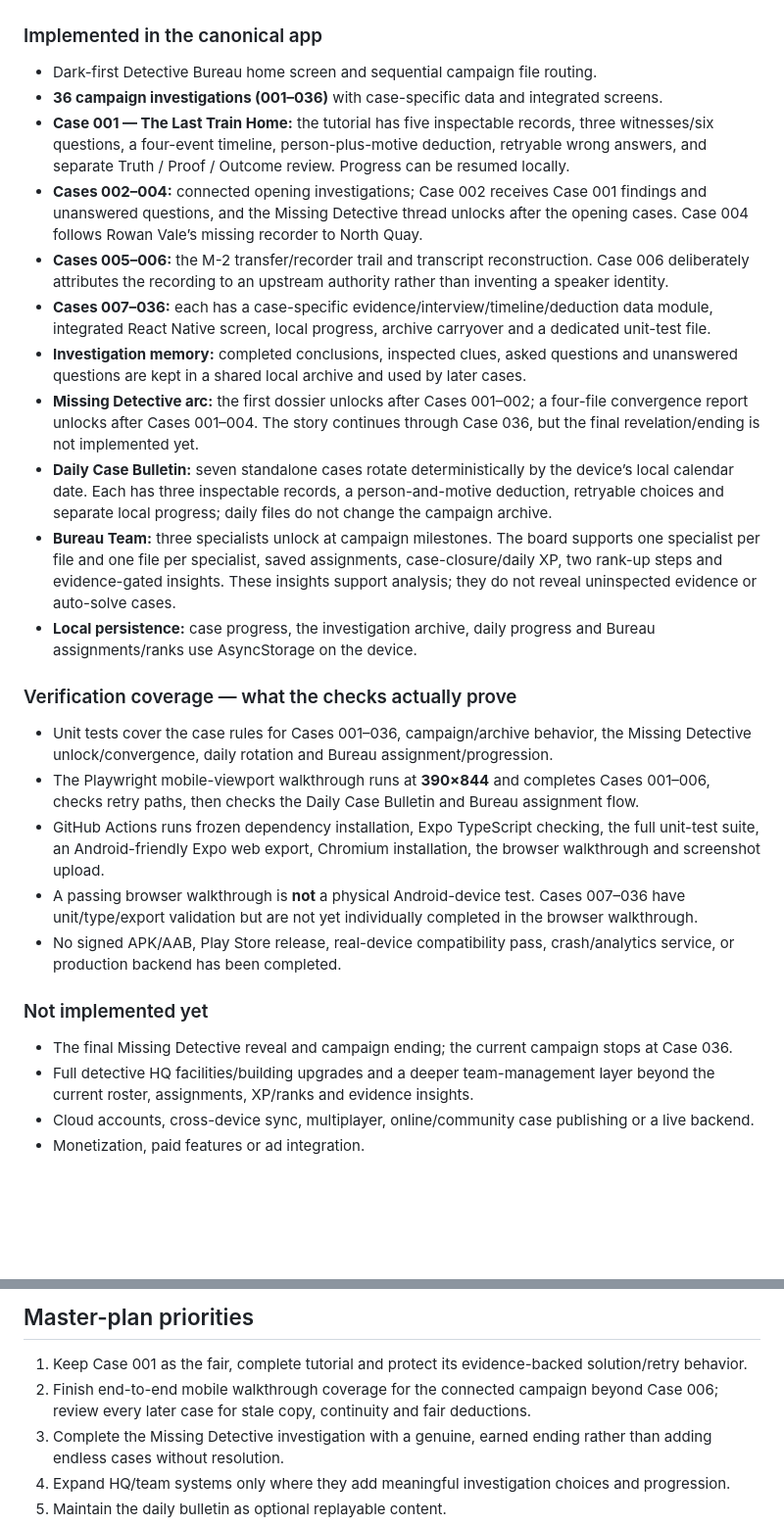
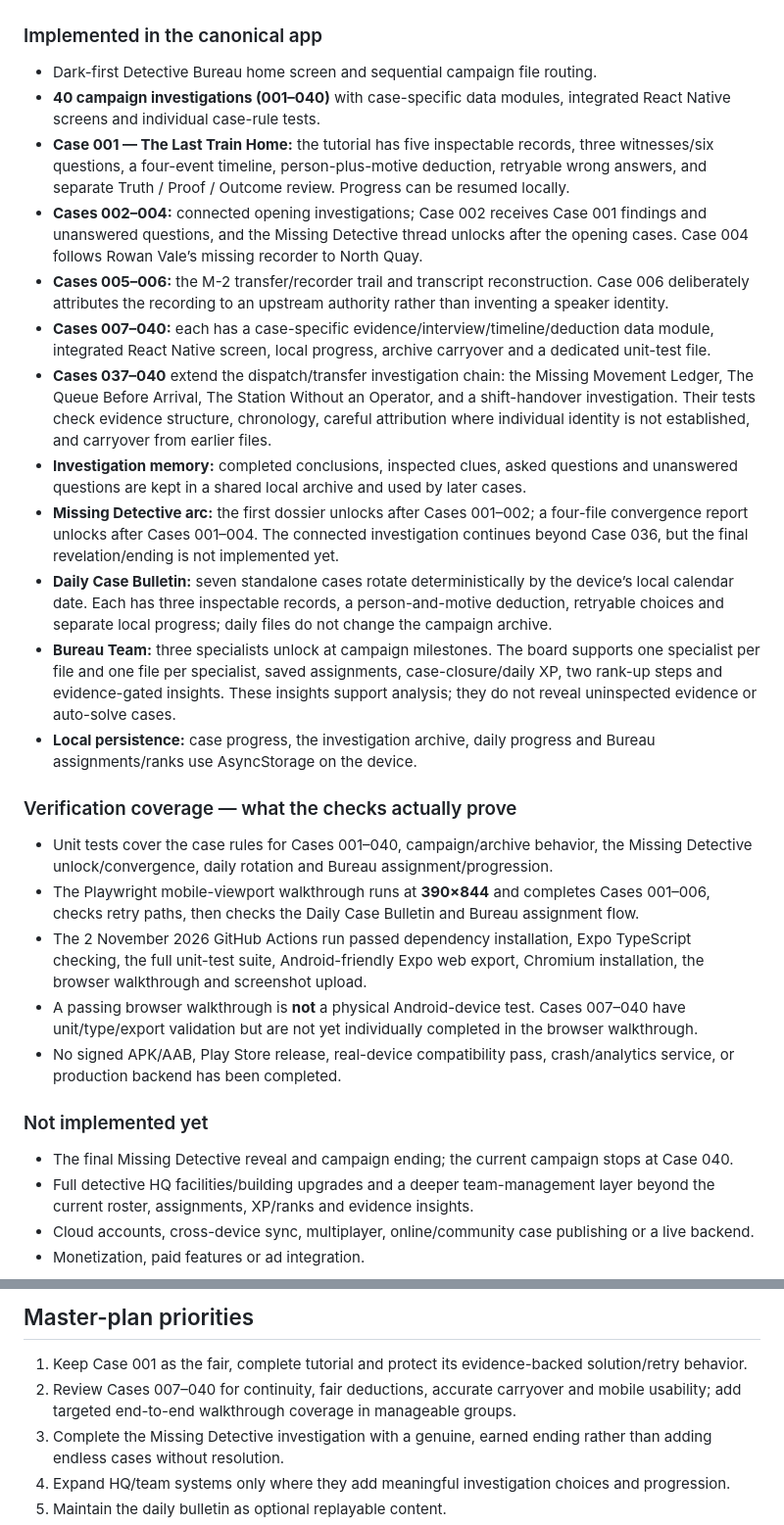
Before and after one commit to appmaking30-cpu/CaseZero, a Markdown page: README.md, 2 parts joined by grey strips. Shown at 98% size. GitHub-like rendering; blank space fills up the shorter version.

Commit message:
Correct CaseZero campaign audit through Case 040

```diff
--- a/README.md
+++ b/README.md
@@ -30,28 +30,29 @@ The app uses Expo Router, React Native, TypeScript and AsyncStorage for on-devic
 ### Implemented in the canonical app
 
 - Dark-first Detective Bureau home screen and sequential campaign file routing.
-- **36 campaign investigations (001–036)** with case-specific data and integrated screens.
+- **40 campaign investigations (001–040)** with case-specific data modules, integrated React Native screens and individual case-rule tests.
 - **Case 001 — The Last Train Home:** the tutorial has five inspectable records, three witnesses/six questions, a four-event timeline, person-plus-motive deduction, retryable wrong answers, and separate Truth / Proof / Outcome review. Progress can be resumed locally.
 - **Cases 002–004:** connected opening investigations; Case 002 receives Case 001 findings and unanswered questions, and the Missing Detective thread unlocks after the opening cases. Case 004 follows Rowan Vale’s missing recorder to North Quay.
 - **Cases 005–006:** the M-2 transfer/recorder trail and transcript reconstruction. Case 006 deliberately attributes the recording to an upstream authority rather than inventing a speaker identity.
-- **Cases 007–036:** each has a case-specific evidence/interview/timeline/deduction data module, integrated React Native screen, local progress, archive carryover and a dedicated unit-test file.
+- **Cases 007–040:** each has a case-specific evidence/interview/timeline/deduction data module, integrated React Native screen, local progress, archive carryover and a dedicated unit-test file.
+- **Cases 037–040** extend the dispatch/transfer investigation chain: the Missing Movement Ledger, The Queue Before Arrival, The Station Without an Operator, and a shift-handover investigation. Their tests check evidence structure, chronology, careful attribution where individual identity is not established, and carryover from earlier files.
 - **Investigation memory:** completed conclusions, inspected clues, asked questions and unanswered questions are kept in a shared local archive and used by later cases.
-- **Missing Detective arc:** the first dossier unlocks after Cases 001–002; a four-file convergence report unlocks after Cases 001–004. The story continues through Case 036, but the final revelation/ending is not implemented yet.
+- **Missing Detective arc:** the first dossier unlocks after Cases 001–002; a four-file convergence report unlocks after Cases 001–004. The connected investigation continues beyond Case 036, but the final revelation/ending is not implemented yet.
 - **Daily Case Bulletin:** seven standalone cases rotate deterministically by the device’s local calendar date. Each has three inspectable records, a person-and-motive deduction, retryable choices and separate local progress; daily files do not change the campaign archive.
 - **Bureau Team:** three specialists unlock at campaign milestones. The board supports one specialist per file and one file per specialist, saved assignments, case-closure/daily XP, two rank-up steps and evidence-gated insights. These insights support analysis; they do not reveal uninspected evidence or auto-solve cases.
 - **Local persistence:** case progress, the investigation archive, daily progress and Bureau assignments/ranks use AsyncStorage on the device.
 
 ### Verification coverage — what the checks actually prove
 
-- Unit tests cover the case rules for Cases 001–036, campaign/archive behavior, the Missing Detective unlock/convergence, daily rotation and Bureau assignment/progression.
+- Unit tests cover the case rules for Cases 001–040, campaign/archive behavior, the Missing Detective unlock/convergence, daily rotation and Bureau assignment/progression.
 - The Playwright mobile-viewport walkthrough runs at **390×844** and completes Cases 001–006, checks retry paths, then checks the Daily Case Bulletin and Bureau assignment flow.
-- GitHub Actions runs frozen dependency installation, Expo TypeScript checking, the full unit-test suite, an Android-friendly Expo web export, Chromium installation, the browser walkthrough and screenshot upload.
-- A passing browser walkthrough is **not** a physical Android-device test. Cases 007–036 have unit/type/export validation but are not yet individually completed in the browser walkthrough.
+- The 2 November 2026 GitHub Actions run passed dependency installation, Expo TypeScript checking, the full unit-test suite, Android-friendly Expo web export, Chromium installation, the browser walkthrough and screenshot upload.
+- A passing browser walkthrough is **not** a physical Android-device test. Cases 007–040 have unit/type/export validation but are not yet individually completed in the browser walkthrough.
 - No signed APK/AAB, Play Store release, real-device compatibility pass, crash/analytics service, or production backend has been completed.
 
 ### Not implemented yet
 
-- The final Missing Detective reveal and campaign ending; the current campaign stops at Case 036.
+- The final Missing Detective reveal and campaign ending; the current campaign stops at Case 040.
 - Full detective HQ facilities/building upgrades and a deeper team-management layer beyond the current roster, assignments, XP/ranks and evidence insights.
 - Cloud accounts, cross-device sync, multiplayer, online/community case publishing or a live backend.
 - Monetization, paid features or ad integration.
@@ -69,7 +70,7 @@ The app uses Expo Router, React Native, TypeScript and AsyncStorage for on-devic
 ## Master-plan priorities
 
 1. Keep Case 001 as the fair, complete tutorial and protect its evidence-backed solution/retry behavior.
-2. Finish end-to-end mobile walkthrough coverage for the connected campaign beyond Case 006; review every later case for stale copy, continuity and fair deductions.
+2. Review Cases 007–040 for continuity, fair deductions, accurate carryover and mobile usability; add targeted end-to-end walkthrough coverage in manageable groups.
 3. Complete the Missing Detective investigation with a genuine, earned ending rather than adding endless cases without resolution.
 4. Expand HQ/team systems only where they add meaningful investigation choices and progression.
 5. Maintain the daily bulletin as optional replayable content.
```
